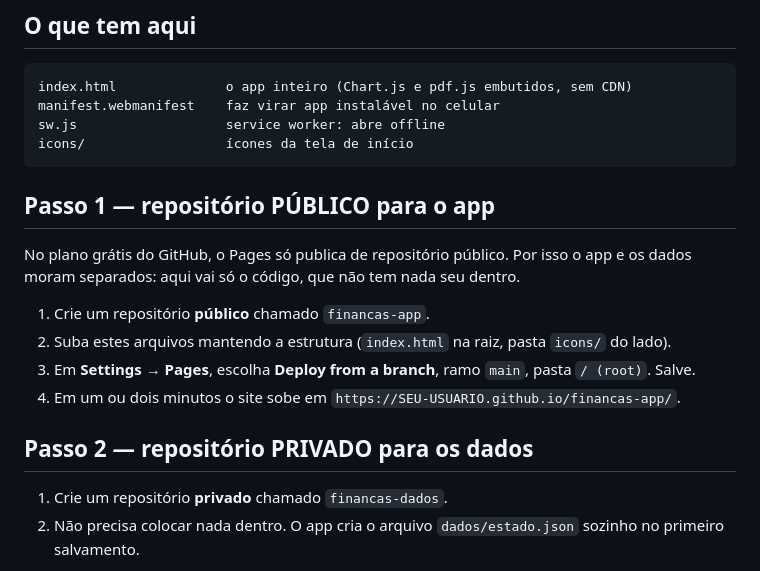
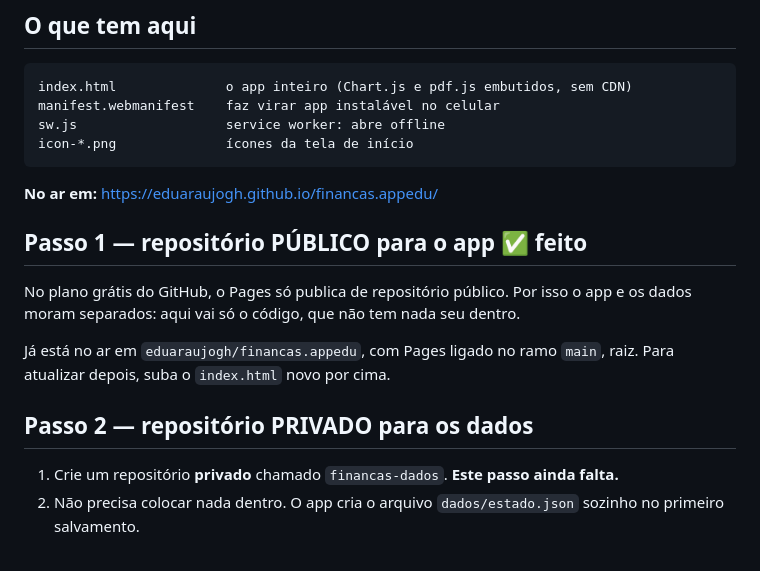
Before and after one commit to eduaraujogh/financas.appedu, a Markdown page: README.md, the part around the change. GitHub-like rendering.

````diff
--- a/README.md
+++ b/README.md
@@ -9,22 +9,22 @@ banco e guarda os dados num repositório privado seu no GitHub.
 index.html              o app inteiro (Chart.js e pdf.js embutidos, sem CDN)
 manifest.webmanifest    faz virar app instalável no celular
 sw.js                   service worker: abre offline
-icons/                  ícones da tela de início
+icon-*.png              ícones da tela de início
 ```
 
-## Passo 1 — repositório PÚBLICO para o app
+**No ar em:** https://eduaraujogh.github.io/financas.appedu/
+
+## Passo 1 — repositório PÚBLICO para o app ✅ feito
 
 No plano grátis do GitHub, o Pages só publica de repositório público. Por isso o
 app e os dados moram separados: aqui vai só o código, que não tem nada seu dentro.
 
-1. Crie um repositório **público** chamado `financas-app`.
-2. Suba estes arquivos mantendo a estrutura (`index.html` na raiz, pasta `icons/` do lado).
-3. Em **Settings → Pages**, escolha **Deploy from a branch**, ramo `main`, pasta `/ (root)`. Salve.
-4. Em um ou dois minutos o site sobe em `https://SEU-USUARIO.github.io/financas-app/`.
+Já está no ar em `eduaraujogh/financas.appedu`, com Pages ligado no ramo `main`, raiz.
+Para atualizar depois, suba o `index.html` novo por cima.
 
 ## Passo 2 — repositório PRIVADO para os dados
 
-1. Crie um repositório **privado** chamado `financas-dados`.
+1. Crie um repositório **privado** chamado `financas-dados`. **Este passo ainda falta.**
 2. Não precisa colocar nada dentro. O app cria o arquivo `dados/estado.json` sozinho no primeiro salvamento.
 
 Cada alteração vira um commit nesse repositório. O histórico do Git é o seu backup:
````
